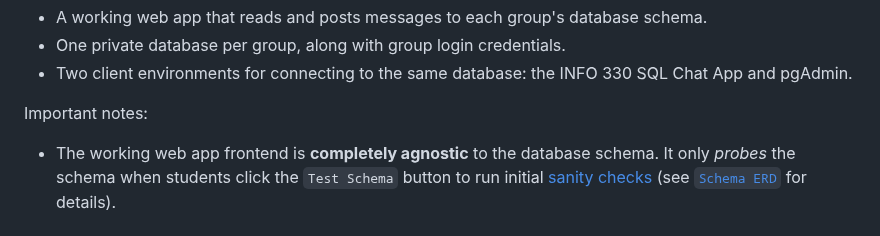
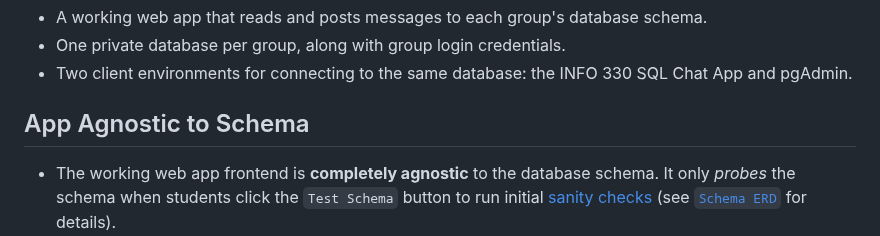
Before and after one commit to bcsaldias/sql-chat-teaching-system, a Markdown page: README.md, the part around the change. GitHub-like rendering.

Commit message:
Minor upgrade

```diff
--- a/README.md
+++ b/README.md
@@ -20,7 +20,7 @@ What we provide:
 - One private database per group, along with group login credentials.
 - Two client environments for connecting to the same database: the INFO 330 SQL Chat App and pgAdmin.
 
-Important notes:
+## App Agnostic to Schema
 - The working web app frontend is **completely agnostic** to the database schema. It only *probes* the schema when students click the `Test Schema` button to run initial [sanity checks](src/server.js#L987) (see [`Schema ERD`](#schema-erd) for details).
   - This button only checks for the presence of referential constraints between tables, since other column names are flexible. (See [GRADING.md](docs/GRADING.md) for sanity check details and grading workflow.)
 - In the [`SQL Lab tab`](#sql-lab-tab), the system only validates that query results have the expected column names, regardless of how the student achieves this. It does not check for query accuracy or business logic correctness—only the 'shape' of the returned table.
```
